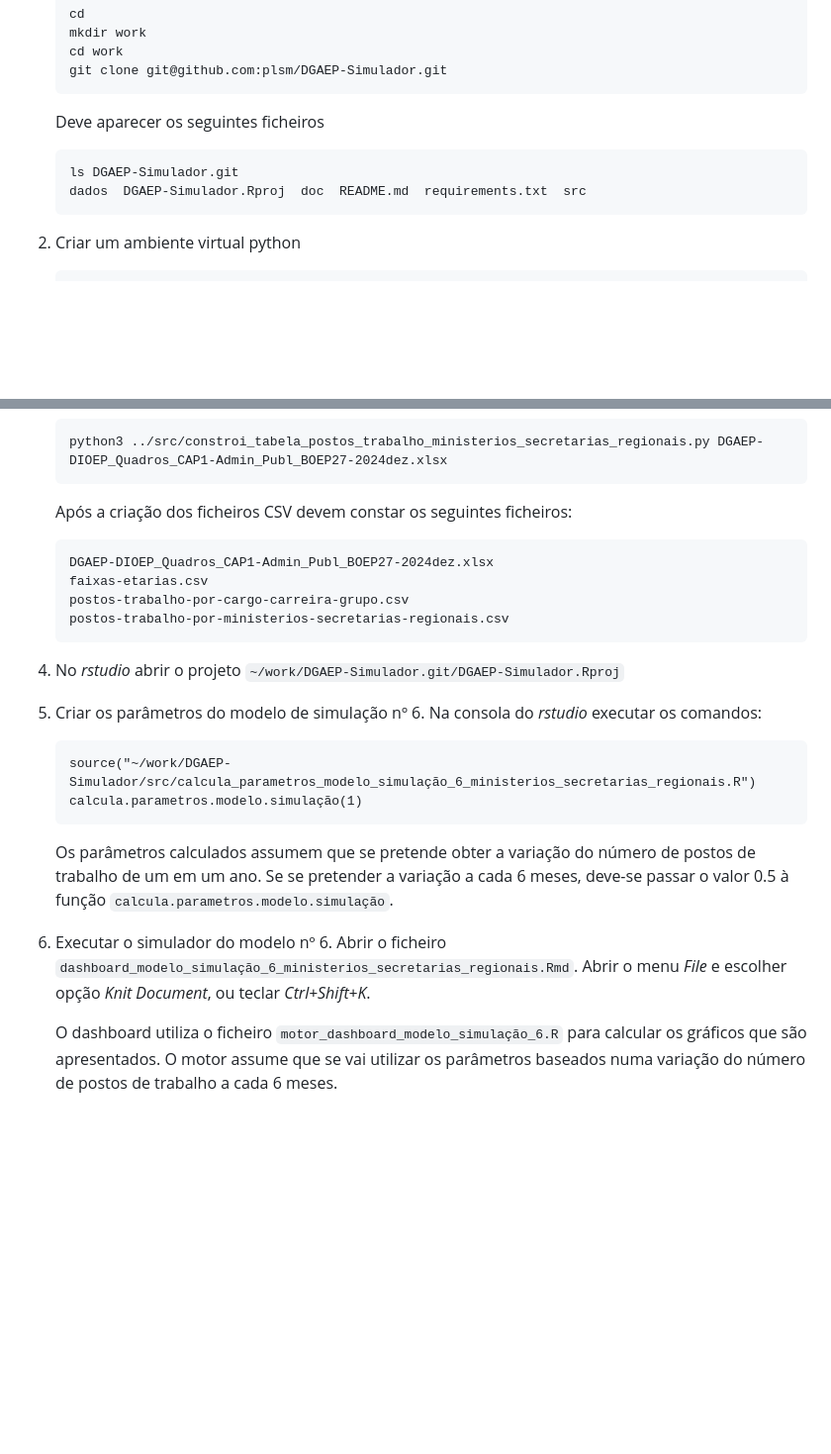
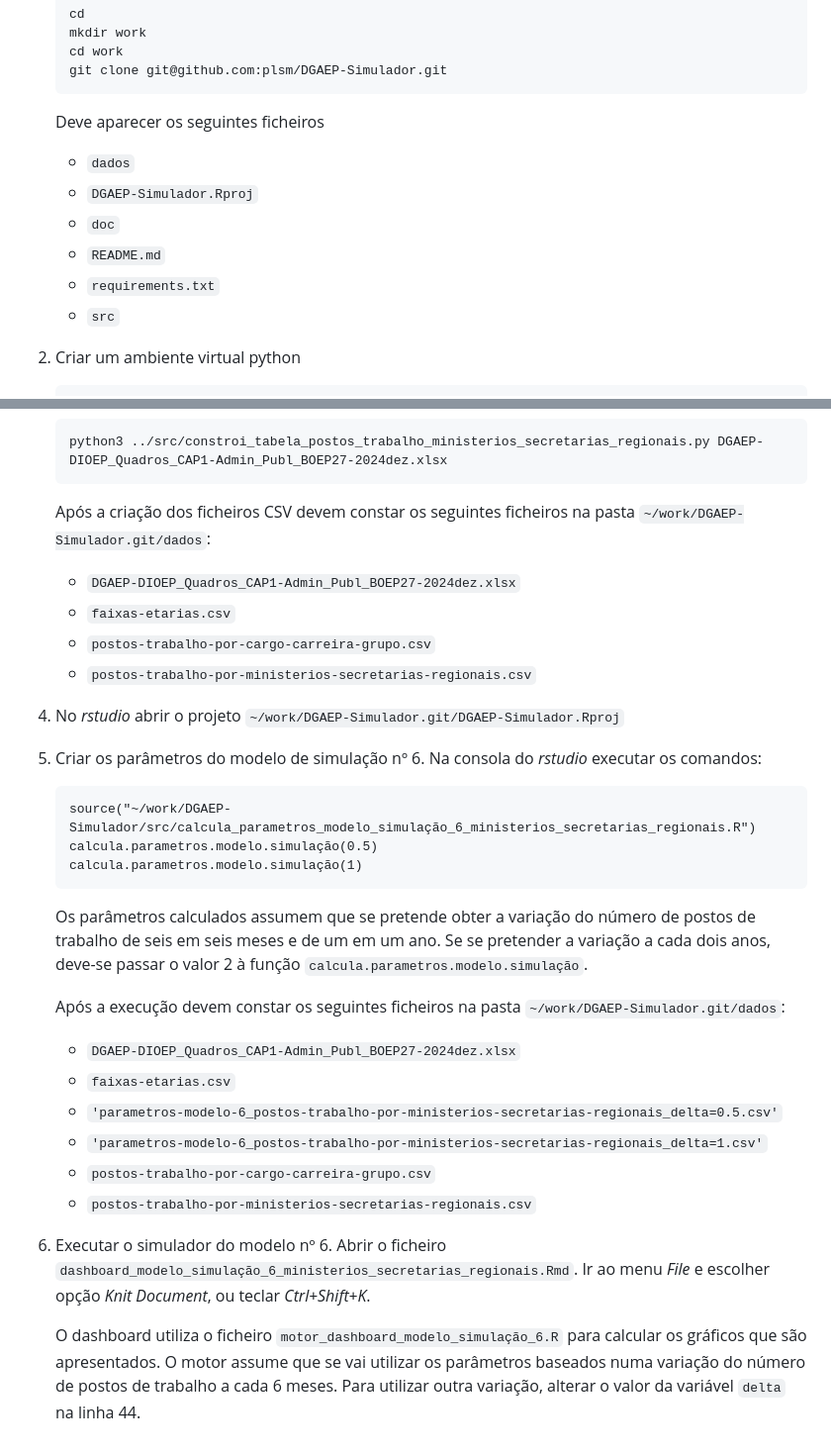
Before and after one commit to plsm/DGAEP-Simulador, a Markdown page: README.md, 2 parts joined by grey strips. Shown: that part at 99% size. Drawn GitHub-style; blank space fills up the shorter version.

Commit message:
Melhorias ao ficheiro README.md.

```diff
--- a/README.md
+++ b/README.md
@@ -24,8 +24,12 @@ Os scripts neste repositório analisam o primeiro e o terceiro conjuntos de folh
 
    Deve aparecer os seguintes ficheiros
 
-       ls DGAEP-Simulador.git
-	   dados  DGAEP-Simulador.Rproj  doc  README.md  requirements.txt  src
+   - `dados`
+   - `DGAEP-Simulador.Rproj`
+   - `doc`
+   - `README.md`
+   - `requirements.txt`
+   - `src`
 
 2. Criar um ambiente virtual python
 
@@ -59,22 +63,33 @@ Para correr os scripts é necessário python3 e o R. Para ambos existem configur
 
 	   python3 ../src/constroi_tabela_postos_trabalho_ministerios_secretarias_regionais.py DGAEP-DIOEP_Quadros_CAP1-Admin_Publ_BOEP27-2024dez.xlsx
 
-   Após a criação dos ficheiros CSV devem constar os seguintes ficheiros:
+   Após a criação dos ficheiros CSV devem constar os seguintes ficheiros na pasta `~/work/DGAEP-Simulador.git/dados`:
 
-       DGAEP-DIOEP_Quadros_CAP1-Admin_Publ_BOEP27-2024dez.xlsx
-       faixas-etarias.csv
-       postos-trabalho-por-cargo-carreira-grupo.csv
-       postos-trabalho-por-ministerios-secretarias-regionais.csv
+   - `DGAEP-DIOEP_Quadros_CAP1-Admin_Publ_BOEP27-2024dez.xlsx`
+   - `faixas-etarias.csv`
+   - `postos-trabalho-por-cargo-carreira-grupo.csv`
+   - `postos-trabalho-por-ministerios-secretarias-regionais.csv`
 
 4. No *rstudio* abrir o projeto `~/work/DGAEP-Simulador.git/DGAEP-Simulador.Rproj`
 
 5. Criar os parâmetros do modelo de simulação nº 6. Na consola do *rstudio* executar os comandos:
 
        source("~/work/DGAEP-Simulador/src/calcula_parametros_modelo_simulação_6_ministerios_secretarias_regionais.R")
+       calcula.parametros.modelo.simulação(0.5)
        calcula.parametros.modelo.simulação(1)
 
-   Os parâmetros calculados assumem que se pretende obter a variação do número de postos de trabalho de um em um ano. Se se pretender a variação a cada 6 meses, deve-se passar o valor 0.5 à função `calcula.parametros.modelo.simulação`.
+   Os parâmetros calculados assumem que se pretende obter a variação do número de postos de trabalho de seis em seis meses e de um em um ano. Se se pretender a variação a cada dois anos, deve-se passar o valor 2 à função `calcula.parametros.modelo.simulação`.
 
-6. Executar o simulador do modelo nº 6. Abrir o ficheiro `dashboard_modelo_simulação_6_ministerios_secretarias_regionais.Rmd`. Abrir o menu *File* e escolher opção *Knit Document*, ou teclar *Ctrl+Shift+K*.
+   Após a execução devem constar os seguintes ficheiros na pasta `~/work/DGAEP-Simulador.git/dados`:
 
-   O dashboard utiliza o ficheiro `motor_dashboard_modelo_simulação_6.R` para calcular os gráficos que são apresentados. O motor assume que se vai utilizar os parâmetros baseados numa variação do número de postos de trabalho a cada 6 meses.
+   - `DGAEP-DIOEP_Quadros_CAP1-Admin_Publ_BOEP27-2024dez.xlsx`
+   - `faixas-etarias.csv`
+   - `'parametros-modelo-6_postos-trabalho-por-ministerios-secretarias-regionais_delta=0.5.csv'`
+   - `'parametros-modelo-6_postos-trabalho-por-ministerios-secretarias-regionais_delta=1.csv'`
+   - `postos-trabalho-por-cargo-carreira-grupo.csv`
+   - `postos-trabalho-por-ministerios-secretarias-regionais.csv`
+
+
+6. Executar o simulador do modelo nº 6. Abrir o ficheiro `dashboard_modelo_simulação_6_ministerios_secretarias_regionais.Rmd`. Ir ao menu *File* e escolher opção *Knit Document*, ou teclar *Ctrl+Shift+K*.
+
+   O dashboard utiliza o ficheiro `motor_dashboard_modelo_simulação_6.R` para calcular os gráficos que são apresentados. O motor assume que se vai utilizar os parâmetros baseados numa variação do número de postos de trabalho a cada 6 meses. Para utilizar outra variação, alterar o valor da variável `delta` na linha 44.
```
